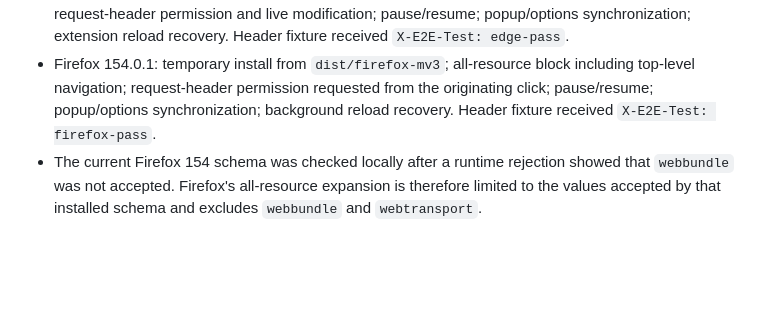
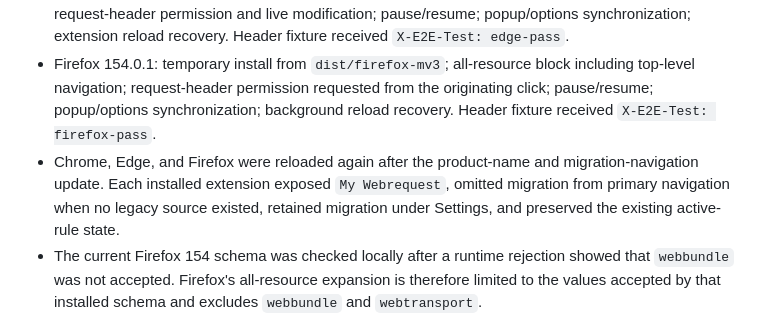
Before and after one commit to oe/MyWebrequest, a Markdown page: BROWSER_SUPPORT.md, the part around the change. Drawn GitHub-style; blank space fills up the shorter version.

```diff
--- a/BROWSER_SUPPORT.md
+++ b/BROWSER_SUPPORT.md
@@ -44,6 +44,9 @@ DNR scenarios, signed-artifact upgrade test, and store validation are still requ
 - Firefox 154.0.1: temporary install from `dist/firefox-mv3`; all-resource block including top-level
   navigation; request-header permission requested from the originating click; pause/resume; popup/options
   synchronization; background reload recovery. Header fixture received `X-E2E-Test: firefox-pass`.
+- Chrome, Edge, and Firefox were reloaded again after the product-name and migration-navigation update.
+  Each installed extension exposed `My Webrequest`, omitted migration from primary navigation when no legacy
+  source existed, retained migration under Settings, and preserved the existing active-rule state.
 - The current Firefox 154 schema was checked locally after a runtime rejection showed that `webbundle`
   was not accepted. Firefox's all-resource expansion is therefore limited to the values accepted by that
   installed schema and excludes `webbundle` and `webtransport`.
```
Also changed, not shown: RELEASE_CHECKLIST.md (+9 -1 lines).
